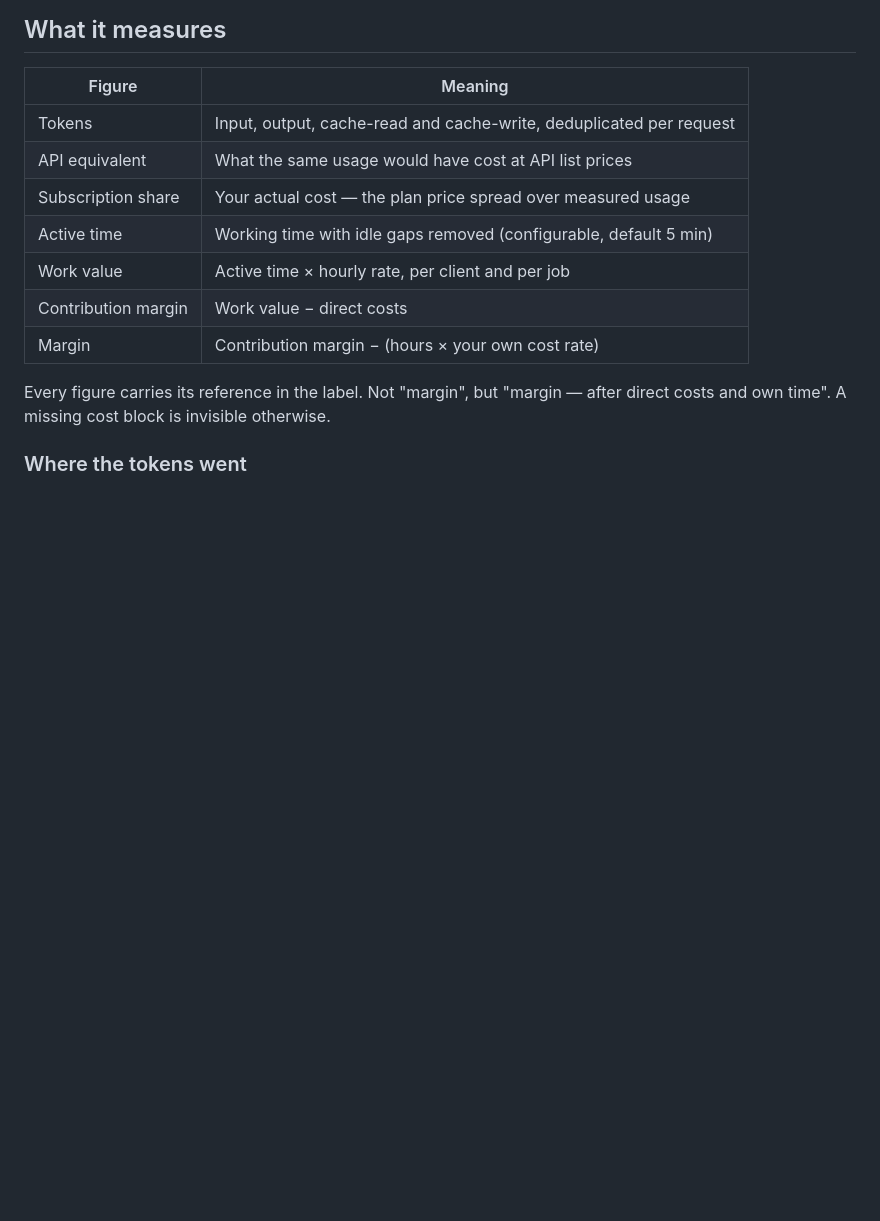
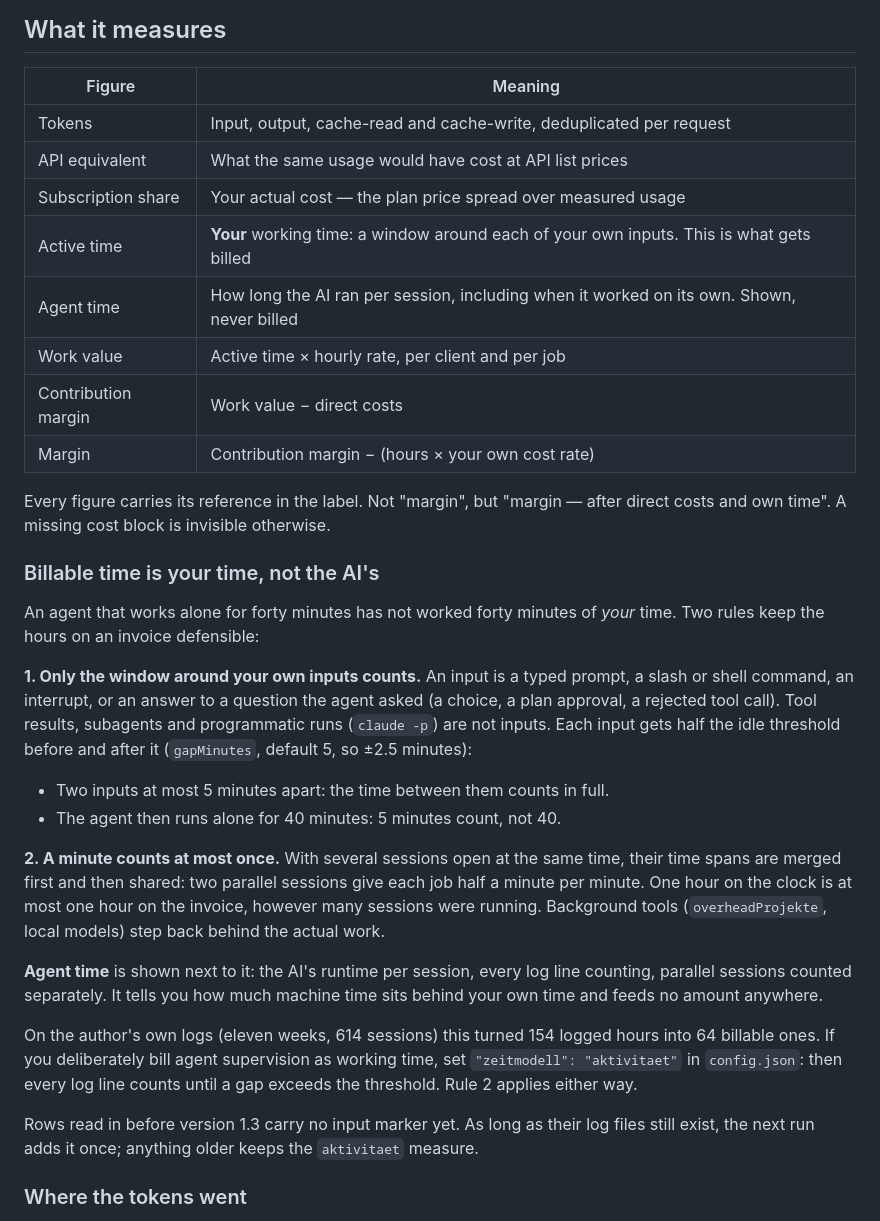
Before and after one commit to RobSpct/c2invoice, a Markdown page: README.md, the part around one of its changes. Rendered like a GitHub page; blank space fills up the shorter version.

```diff
--- a/README.md
+++ b/README.md
@@ -142,13 +142,48 @@ with the sync endpoint, background job, deep links and UI elements all disabled.
 | Tokens | Input, output, cache-read and cache-write, deduplicated per request |
 | API equivalent | What the same usage would have cost at API list prices |
 | Subscription share | Your actual cost — the plan price spread over measured usage |
-| Active time | Working time with idle gaps removed (configurable, default 5 min) |
+| Active time | **Your** working time: a window around each of your own inputs. This is what gets billed |
+| Agent time | How long the AI ran per session, including when it worked on its own. Shown, never billed |
 | Work value | Active time × hourly rate, per client and per job |
 | Contribution margin | Work value − direct costs |
 | Margin | Contribution margin − (hours × your own cost rate) |
 
 Every figure carries its reference in the label. Not "margin", but "margin —
 after direct costs and own time". A missing cost block is invisible otherwise.
+
+### Billable time is your time, not the AI's
+
+An agent that works alone for forty minutes has not worked forty minutes of
+*your* time. Two rules keep the hours on an invoice defensible:
+
+**1. Only the window around your own inputs counts.** An input is a typed
+prompt, a slash or shell command, an interrupt, or an answer to a question the
+agent asked (a choice, a plan approval, a rejected tool call). Tool results,
+subagents and programmatic runs (`claude -p`) are not inputs. Each input gets
+half the idle threshold before and after it (`gapMinutes`, default 5, so ±2.5
+minutes):
+
+- Two inputs at most 5 minutes apart: the time between them counts in full.
+- The agent then runs alone for 40 minutes: 5 minutes count, not 40.
+
+**2. A minute counts at most once.** With several sessions open at the same
+time, their time spans are merged first and then shared: two parallel sessions
+give each job half a minute per minute. One hour on the clock is at most one
+hour on the invoice, however many sessions were running. Background tools
+(`overheadProjekte`, local models) step back behind the actual work.
+
+**Agent time** is shown next to it: the AI's runtime per session, every log
+line counting, parallel sessions counted separately. It tells you how much
+machine time sits behind your own time and feeds no amount anywhere.
+
+On the author's own logs (eleven weeks, 614 sessions) this turned 154 logged
+hours into 64 billable ones. If you deliberately bill agent supervision as
+working time, set `"zeitmodell": "aktivitaet"` in `config.json`: then every log
+line counts until a gap exceeds the threshold. Rule 2 applies either way.
+
+Rows read in before version 1.3 carry no input marker yet. As long as their
+log files still exist, the next run adds it once; anything older keeps the
+`aktivitaet` measure.
 
 ### Where the tokens went
 
```
Also changed, not shown: other parts of README.md (+49 -0 lines), CONTRIBUTING.md (+18 -0 lines).
